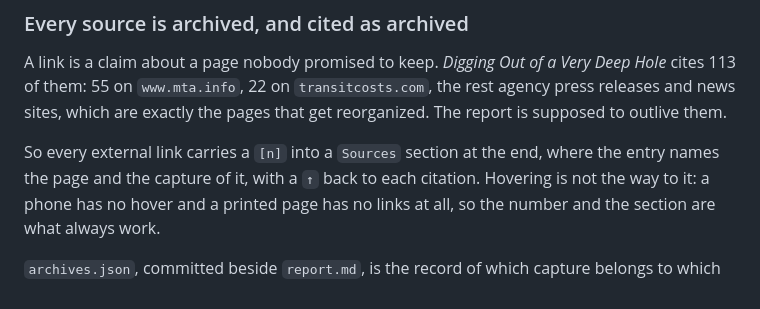
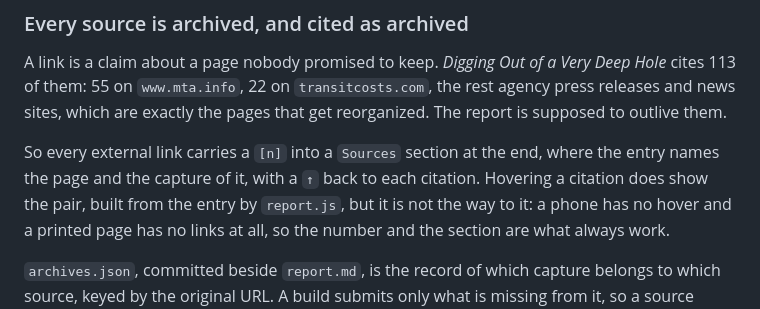
Before and after one commit to kkysen/eta-publish, a Markdown page: README.md, the part around the change. Rendered like a GitHub page.

Commit message:
Say that hovering a citation shows the pair too
The section said hovering was not the way to an archived copy,
which is true and was written before there was a hover at all.
There is one now, and a reader of `README.md` should hear about it
in the sentence that explains why it is not what the design rests on.

Co-authored-by: Claude Opus 5 <noreply@anthropic.com>

```diff
--- a/README.md
+++ b/README.md
@@ -110,7 +110,8 @@ The report is supposed to outlive them.
 So every external link carries a `[n]` into a `Sources` section at the end,
 where the entry names the page and the capture of it,
 with a `↑` back to each citation.
-Hovering is not the way to it:
+Hovering a citation does show the pair, built from the entry by `report.js`,
+but it is not the way to it:
 a phone has no hover and a printed page has no links at all,
 so the number and the section are what always work.
 
```
